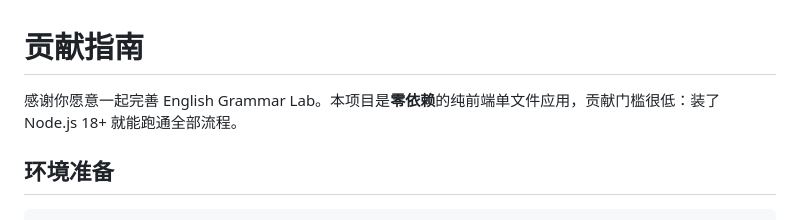
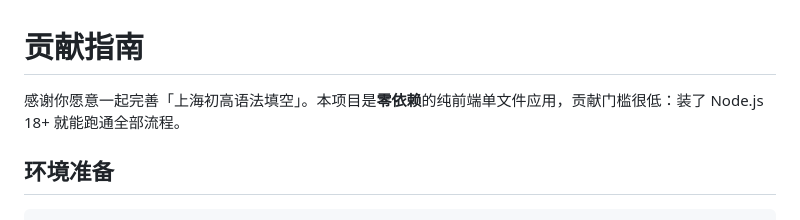
Before and after one commit to XiaoRui114514/english-grammar-lab, a Markdown page: CONTRIBUTING.md, the part around the change. Rendered like a GitHub page.

```diff
--- a/CONTRIBUTING.md
+++ b/CONTRIBUTING.md
@@ -1,6 +1,6 @@
 # 贡献指南
 
-感谢你愿意一起完善 English Grammar Lab。本项目是**零依赖**的纯前端单文件应用，贡献门槛很低：装了 Node.js 18+ 就能跑通全部流程。
+感谢你愿意一起完善「上海初高语法填空」。本项目是**零依赖**的纯前端单文件应用，贡献门槛很低：装了 Node.js 18+ 就能跑通全部流程。
 
 ## 环境准备
 
```
Also changed, not shown: README.md (+4 -2 lines), docs/screenshot-home.png, 11 other files.
